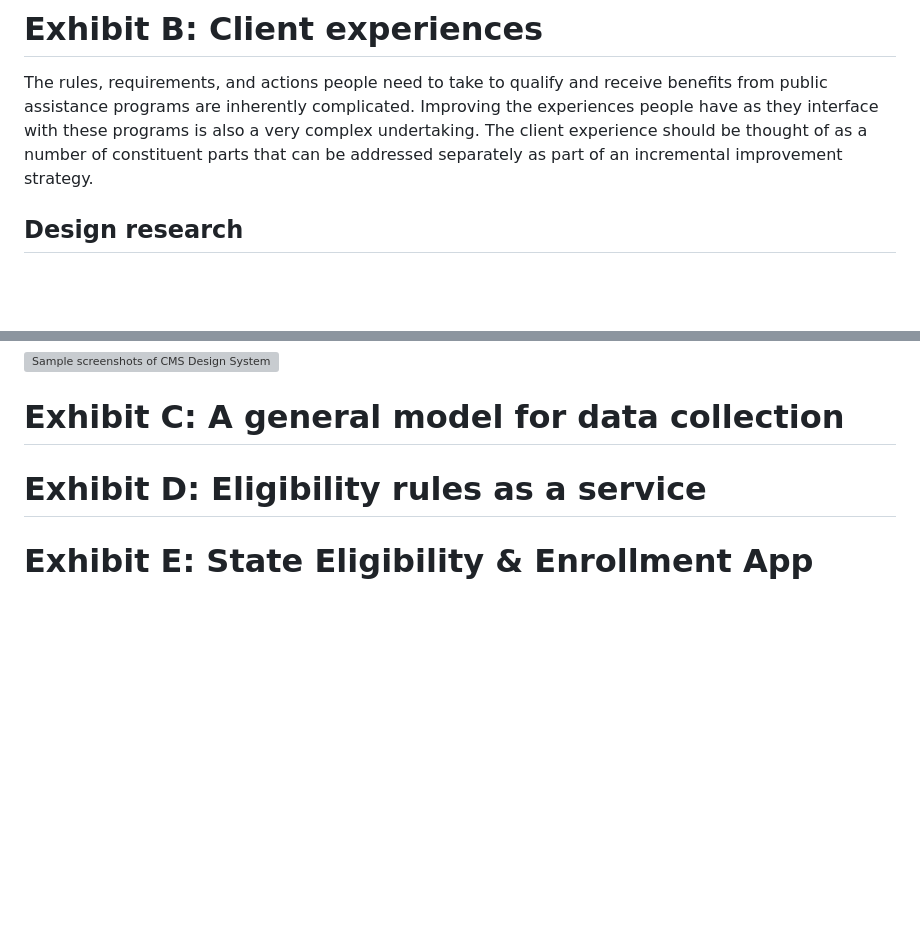
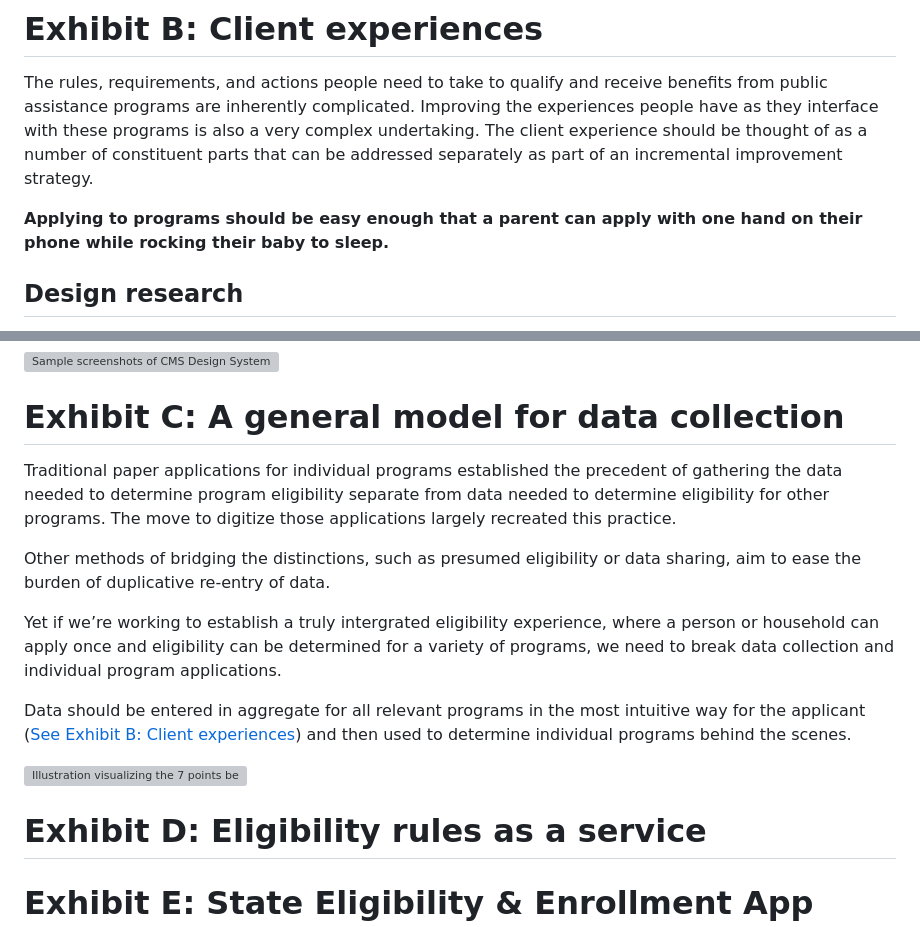
Before and after one commit to 18F/state-worker-app-concept, a Markdown page: concept.md, 2 parts joined by grey strips. GitHub-like rendering; blank space fills up the shorter version; grey boxes are pictures that could not be loaded.

Commit message:
Adding exhbit c

```diff
--- a/concept.md
+++ b/concept.md
@@ -73,6 +73,8 @@ The diagram below can be used as a map to explore this piece. The ecosystem desc
 
 The rules, requirements, and actions people need to take to qualify and receive benefits from public assistance programs are inherently complicated. Improving the experiences people have as they interface with these programs is also a very complex undertaking. The client experience should be thought of as a number of constituent parts that can be addressed separately as part of an incremental improvement strategy.
 
+**Applying to programs should   be easy enough that a parent can apply with one hand on their phone while rocking their baby to sleep.**
+
 ## Design research
 
 Research into the experiences people have before, during, and after applying, receiving, and using benefits helps us understand how we should design the systems they will interact with. This research should be ongoing, but we also need to utilize research that has already been conducted. There has already been quite a bit of thoughtful design research that provides great insight and is available today. While not nearly comprehensive, these reports provide a great jumping-off point.
@@ -128,6 +130,16 @@ CMS’s Web & New Media Group built upon the U.S. Web Design System to create a
 
 # Exhibit C: A general model for data collection
 
+Traditional paper applications for individual programs established the precedent of gathering the data needed to determine program eligibility separate from data needed to determine eligibility for other programs. The move to digitize those applications largely recreated this practice.
+
+Other methods of bridging the distinctions, such as presumed eligibility or data sharing, aim to ease the burden of duplicative re-entry of data.
+
+Yet if we’re working to establish a truly intergrated eligibility experience, where a person or household can apply once and eligibility can be determined for a variety of programs, we need to break data collection and individual program applications.
+
+Data should be entered in aggregate for all relevant programs in the most intuitive way for the applicant ([See Exhibit B: Client experiences](#exhibit-b-client-experiences)) and then used to determine individual programs behind the scenes.
+
+![Illustration visualizing the 7 points below](/concept_assets/c_illustrations.png)
+
 # Exhibit D: Eligibility rules as a service
 
 # Exhibit E: State Eligibility & Enrollment App
```
Also changed, not shown: concept_assets/b_illustrations.png (added).
